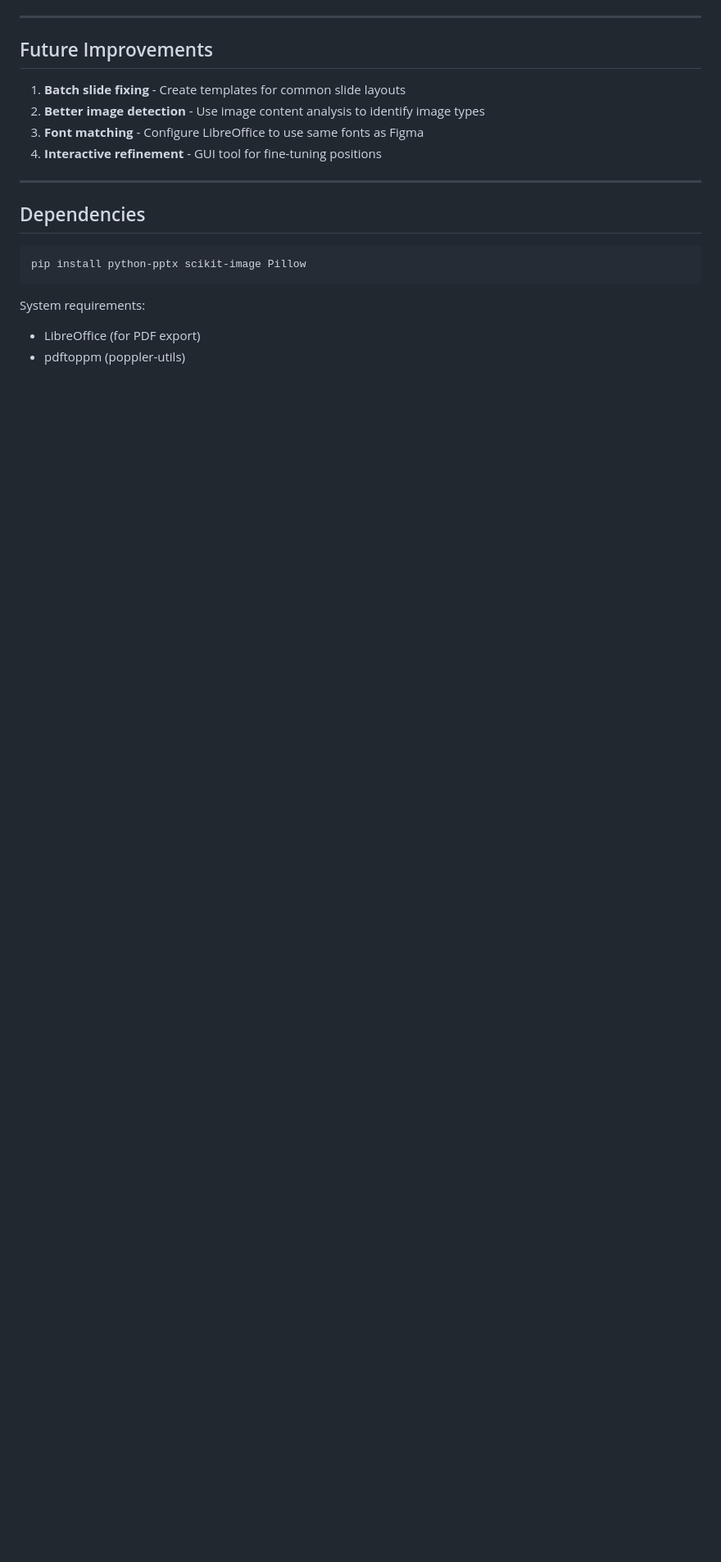
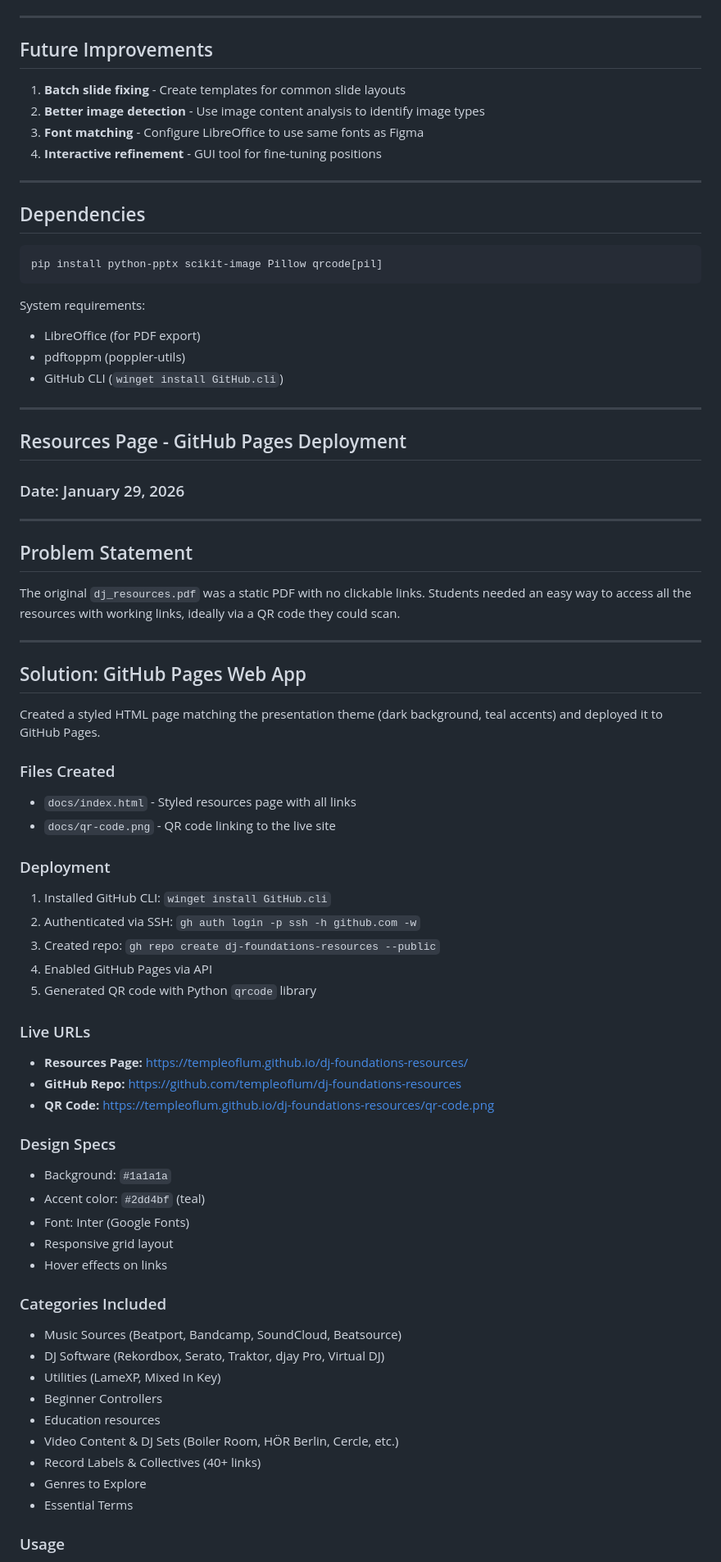
Before and after one commit to templeoflum/dj-foundations, a Markdown page: DEVLOG.md, the part around one of its changes. Shown at 82% size. Drawn GitHub-style; blank space fills up the shorter version.

Commit message:
Update devlog with GitHub Pages resources deployment
Added documentation for:
- Resources page creation and deployment
- GitHub CLI setup and authentication
- Live URLs and QR code generation
- Design specs matching presentation theme
- Instructions for updating resources

Co-Authored-By: Claude Opus 4.5 <noreply@anthropic.com>

````diff
--- a/DEVLOG.md
+++ b/DEVLOG.md
@@ -223,9 +223,70 @@ Outputs:
 ## Dependencies
 
 ```
-pip install python-pptx scikit-image Pillow
+pip install python-pptx scikit-image Pillow qrcode[pil]
 ```
 
 System requirements:
 - LibreOffice (for PDF export)
 - pdftoppm (poppler-utils)
+- GitHub CLI (`winget install GitHub.cli`)
+
+---
+
+## Resources Page - GitHub Pages Deployment
+
+### Date: January 29, 2026
+
+---
+
+## Problem Statement
+
+The original `dj_resources.pdf` was a static PDF with no clickable links. Students needed an easy way to access all the resources with working links, ideally via a QR code they could scan.
+
+---
+
+## Solution: GitHub Pages Web App
+
+Created a styled HTML page matching the presentation theme (dark background, teal accents) and deployed it to GitHub Pages.
+
+### Files Created
+
+- `docs/index.html` - Styled resources page with all links
+- `docs/qr-code.png` - QR code linking to the live site
+
+### Deployment
+
+1. Installed GitHub CLI: `winget install GitHub.cli`
+2. Authenticated via SSH: `gh auth login -p ssh -h github.com -w`
+3. Created repo: `gh repo create dj-foundations-resources --public`
+4. Enabled GitHub Pages via API
+5. Generated QR code with Python `qrcode` library
+
+### Live URLs
+
+- **Resources Page:** https://templeoflum.github.io/dj-foundations-resources/
+- **GitHub Repo:** https://github.com/templeoflum/dj-foundations-resources
+- **QR Code:** https://templeoflum.github.io/dj-foundations-resources/qr-code.png
+
+### Design Specs
+
+- Background: `#1a1a1a`
+- Accent color: `#2dd4bf` (teal)
+- Font: Inter (Google Fonts)
+- Responsive grid layout
+- Hover effects on links
+
+### Categories Included
+
+- Music Sources (Beatport, Bandcamp, SoundCloud, Beatsource)
+- DJ Software (Rekordbox, Serato, Traktor, djay Pro, Virtual DJ)
+- Utilities (LameXP, Mixed In Key)
+- Beginner Controllers
+- Education resources
+- Video Content & DJ Sets (Boiler Room, HÖR Berlin, Cercle, etc.)
+- Record Labels & Collectives (40+ links)
+- Genres to Explore
+- Essential Terms
+
+### Usage
+
````
Also changed, not shown: other parts of DEVLOG.md (+15 -0 lines).
